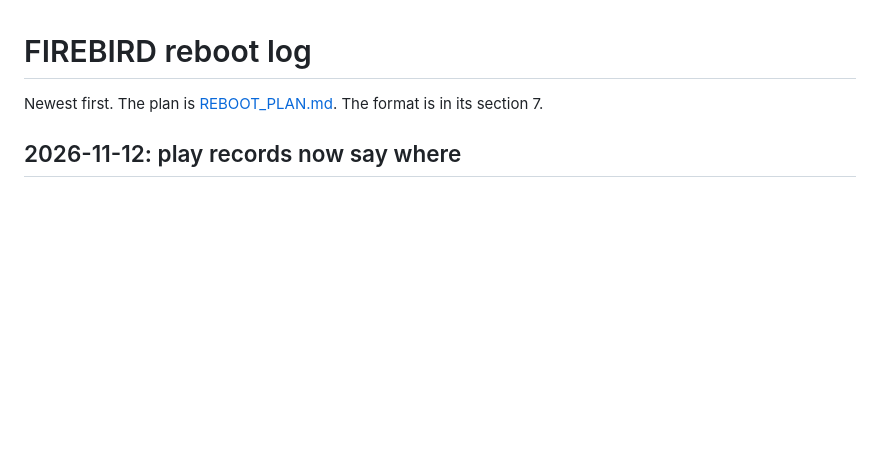
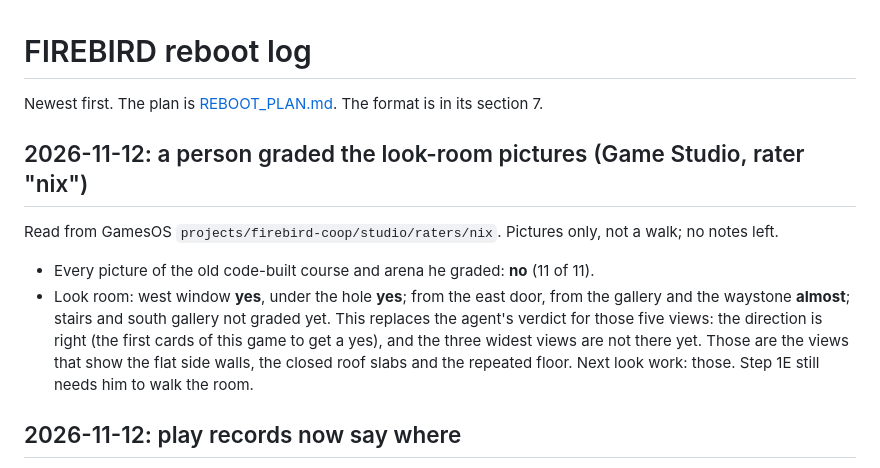
Before and after one commit to Nixxed09/firebird-3d, a Markdown page: docs/REBOOT_LOG.md, the part around the change. Rendered like a GitHub page; blank space fills up the shorter version.

Commit message:
Reboot log: a person's grades on the look-room pictures (two yes, three almost; old course all no)
Co-Authored-By: Claude Fable 5.2 <noreply@anthropic.com>

```diff
--- a/docs/REBOOT_LOG.md
+++ b/docs/REBOOT_LOG.md
@@ -1,6 +1,16 @@
 # FIREBIRD reboot log
 
 Newest first. The plan is [REBOOT_PLAN.md](REBOOT_PLAN.md). The format is in its section 7.
+
+## 2026-11-12: a person graded the look-room pictures (Game Studio, rater "nix")
+Read from GamesOS `projects/firebird-coop/studio/raters/nix`. Pictures only, not a walk; no notes left.
+- Every picture of the old code-built course and arena he graded: **no** (11 of 11).
+- Look room: west window **yes**, under the hole **yes**; from the east door, from the gallery and
+  the waystone **almost**; stairs and south gallery not graded yet.
+This replaces the agent's verdict for those five views: the direction is right (the first cards
+of this game to get a yes), and the three widest views are not there yet. Those are the views that
+show the flat side walls, the closed roof slabs and the repeated floor. Next look work: those.
+Step 1E still needs him to walk the room.
 
 ## 2026-11-12: play records now say where
 Did: `FB_EVENT fell`, `hurt` and `death` now carry the place it happened and where it came from
```
